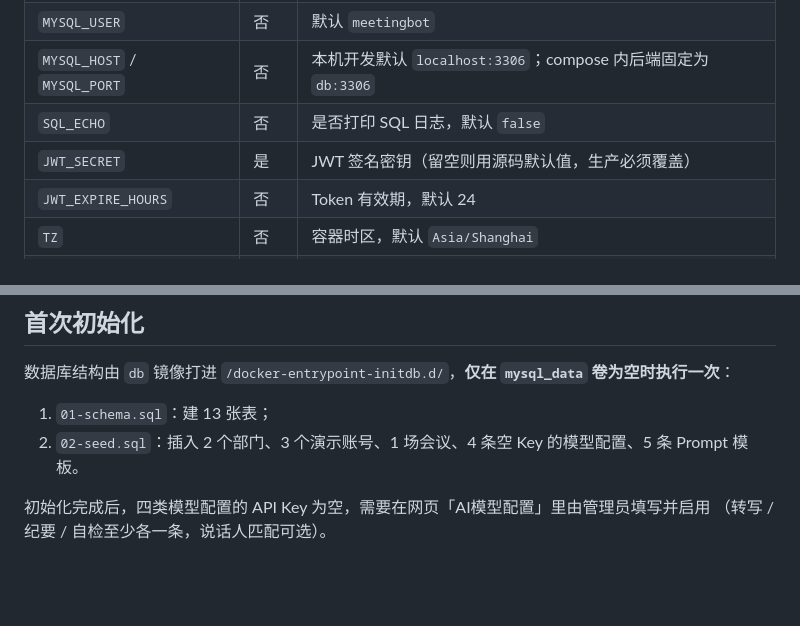
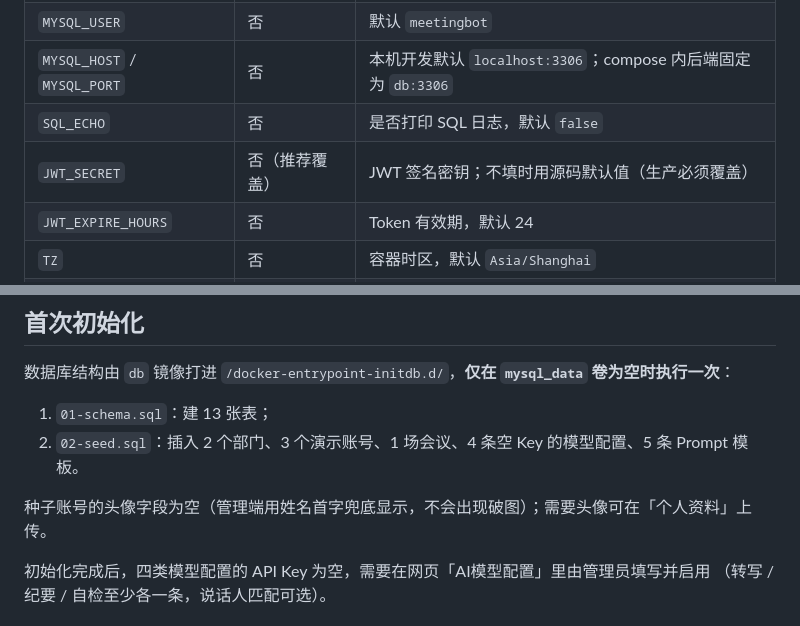
Before and after one commit to LittleSongxx/MeetingBot, a Markdown page: DEPLOYMENT.md, 2 parts joined by grey strips. Drawn GitHub-style; blank space fills up the shorter version.

```diff
--- a/DEPLOYMENT.md
+++ b/DEPLOYMENT.md
@@ -44,7 +44,7 @@ docker compose up -d --build
 | `MYSQL_USER` | 否 | 默认 `meetingbot` |
 | `MYSQL_HOST` / `MYSQL_PORT` | 否 | 本机开发默认 `localhost:3306`；compose 内后端固定为 `db:3306` |
 | `SQL_ECHO` | 否 | 是否打印 SQL 日志，默认 `false` |
-| `JWT_SECRET` | 是 | JWT 签名密钥（留空则用源码默认值，生产必须覆盖） |
+| `JWT_SECRET` | 否（推荐覆盖） | JWT 签名密钥；不填时用源码默认值（生产必须覆盖） |
 | `JWT_EXPIRE_HOURS` | 否 | Token 有效期，默认 24 |
 | `TZ` | 否 | 容器时区，默认 `Asia/Shanghai` |
 | `BACKEND_PORT` / `WEB_PORT` | 否 | 宿主机端口，默认 `19092` / `18083` |
@@ -57,6 +57,8 @@ docker compose up -d --build
 
 1. `01-schema.sql`：建 13 张表；
 2. `02-seed.sql`：插入 2 个部门、3 个演示账号、1 场会议、4 条空 Key 的模型配置、5 条 Prompt 模板。
+
+种子账号的头像字段为空（管理端用姓名首字兜底显示，不会出现破图）；需要头像可在「个人资料」上传。
 
 初始化完成后，四类模型配置的 API Key 为空，需要在网页「AI模型配置」里由管理员填写并启用
 （转写 / 纪要 / 自检至少各一条，说话人匹配可选）。
```
Also changed, not shown: README.md (+31 -3 lines), docs/screenshots/01-login.png (added), docs/screenshots/02-home.png (added), docs/screenshots/03-meeting.png (added), docs/screenshots/04-material.png (added), docs/screenshots/05-minutes.png (added), docs/screenshots/06-observability.png (added), 1 other file.
